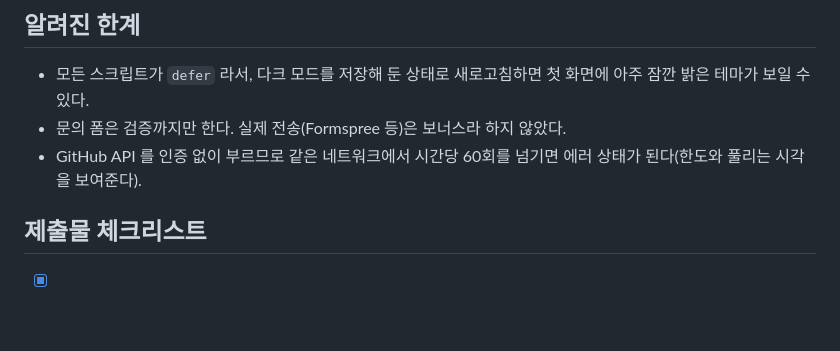
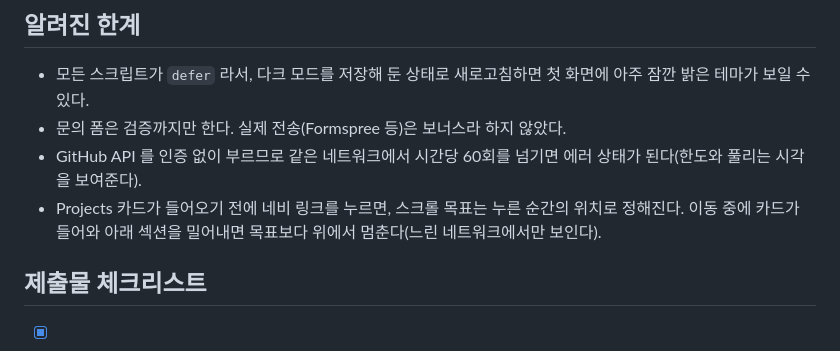
Before and after one commit to sangwoo-codyssey/11-vanilla-portfolio, a Markdown page: README.md, the part around the change. Rendered like a GitHub page; blank space fills up the shorter version.

Commit message:
Docs: 알려진 한계 — Projects 로딩 전 네비 클릭 시 목표보다 위에서 멈춤

```diff
--- a/README.md
+++ b/README.md
@@ -154,6 +154,7 @@ DOM 을 직접 뒤집지 않고(`classList.toggle('active')` 만 호출하지
 - 모든 스크립트가 `defer` 라서, 다크 모드를 저장해 둔 상태로 새로고침하면 첫 화면에 아주 잠깐 밝은 테마가 보일 수 있다.
 - 문의 폼은 검증까지만 한다. 실제 전송(Formspree 등)은 보너스라 하지 않았다.
 - GitHub API 를 인증 없이 부르므로 같은 네트워크에서 시간당 60회를 넘기면 에러 상태가 된다(한도와 풀리는 시각을 보여준다).
+- Projects 카드가 들어오기 전에 네비 링크를 누르면, 스크롤 목표는 누른 순간의 위치로 정해진다. 이동 중에 카드가 들어와 아래 섹션을 밀어내면 목표보다 위에서 멈춘다(느린 네트워크에서만 보인다).
 
 ## 제출물 체크리스트
 
```
